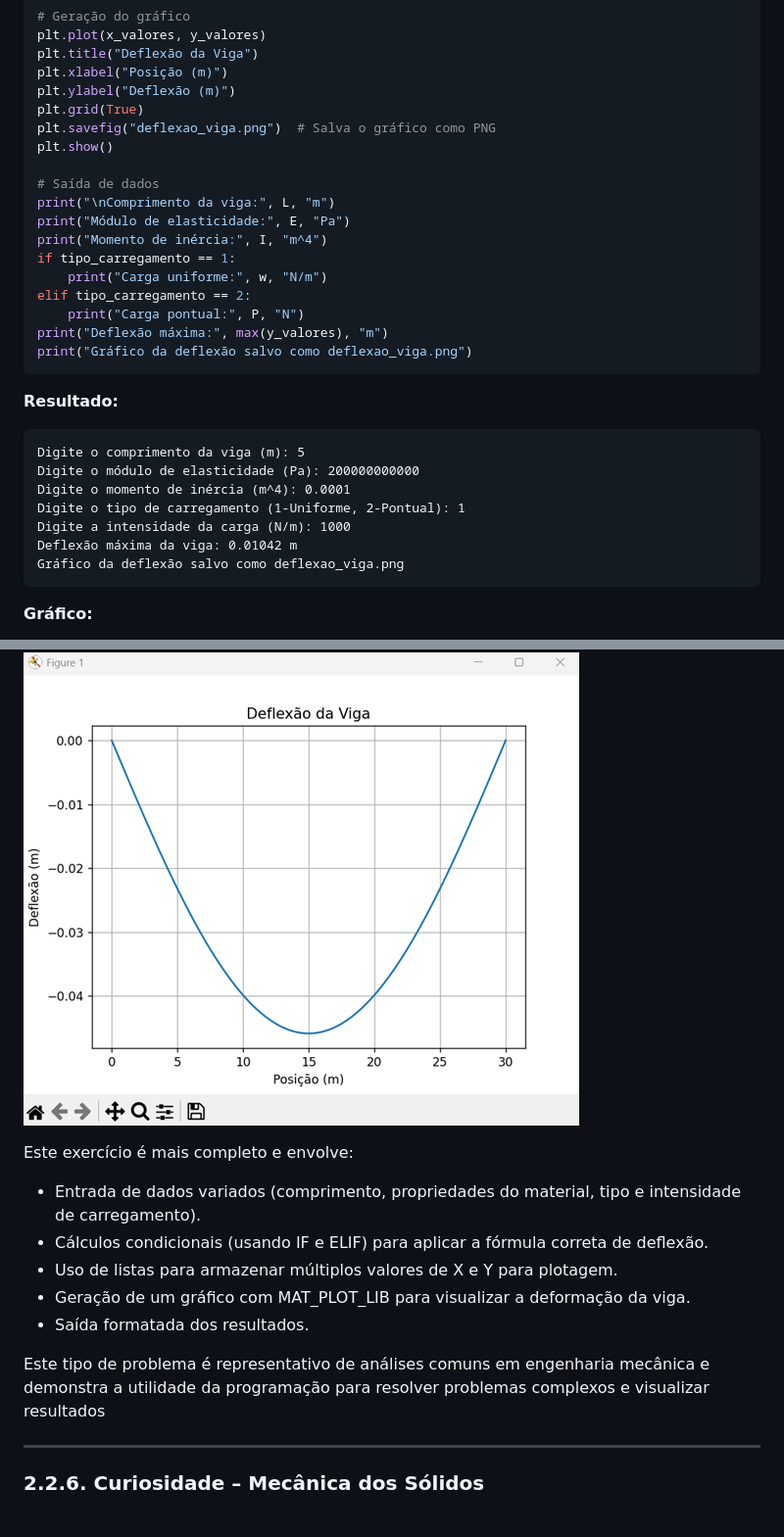
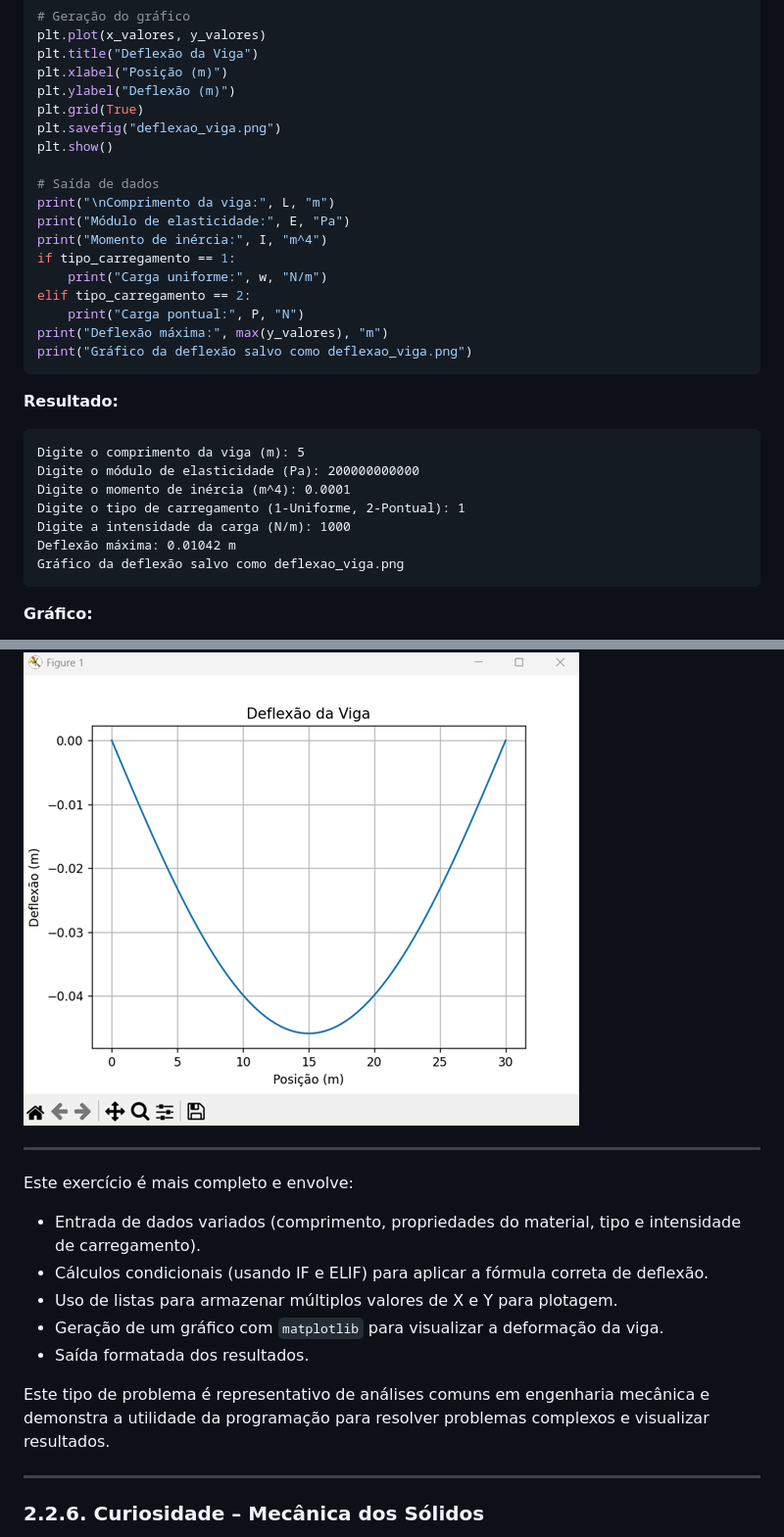
Before and after one commit to chmulato/tcc_python, a Markdown page: docs/livros/python_engenharia.md, 2 parts joined by grey strips. Shown at 98% size. Drawn GitHub-style.

````diff
--- a/docs/livros/python_engenharia.md
+++ b/docs/livros/python_engenharia.md
@@ -679,7 +648,7 @@ plt.title("Deflexão da Viga")
 plt.xlabel("Posição (m)")
 plt.ylabel("Deflexão (m)")
 plt.grid(True)
-plt.savefig("deflexao_viga.png")  # Salva o gráfico como PNG
+plt.savefig("deflexao_viga.png")
 plt.show()
 
 # Saída de dados
@@ -695,27 +664,31 @@ print("Gráfico da deflexão salvo como deflexao_viga.png")
 ```
 
 **Resultado:**
+
 ```plaintext
 Digite o comprimento da viga (m): 5
 Digite o módulo de elasticidade (Pa): 200000000000
 Digite o momento de inércia (m^4): 0.0001
 Digite o tipo de carregamento (1-Uniforme, 2-Pontual): 1
 Digite a intensidade da carga (N/m): 1000
-Deflexão máxima da viga: 0.01042 m
+Deflexão máxima: 0.01042 m
 Gráfico da deflexão salvo como deflexao_viga.png
 ```
+
 **Gráfico:**
 
 ![Gráfico da Deflexão da Viga](imagens/06_imagem_grafico_deflexao.png)
+
+---
 
 Este exercício é mais completo e envolve:
 - Entrada de dados variados (comprimento, propriedades do material, tipo e intensidade de carregamento).
 - Cálculos condicionais (usando IF e ELIF) para aplicar a fórmula correta de deflexão.
 - Uso de listas para armazenar múltiplos valores de X e Y para plotagem.
-- Geração de um gráfico com MAT_PLOT_LIB para visualizar a deformação da viga.
+- Geração de um gráfico com `matplotlib` para visualizar a deformação da viga.
 - Saída formatada dos resultados.
 
-Este tipo de problema é representativo de análises comuns em engenharia mecânica e demonstra a utilidade da programação para resolver problemas complexos e visualizar resultados
+Este tipo de problema é representativo de análises comuns em engenharia mecânica e demonstra a utilidade da programação para resolver problemas complexos e visualizar resultados.
 
 ---
 
````
Also changed, not shown: other parts of docs/livros/python_engenharia.md (+40 -71 lines).
